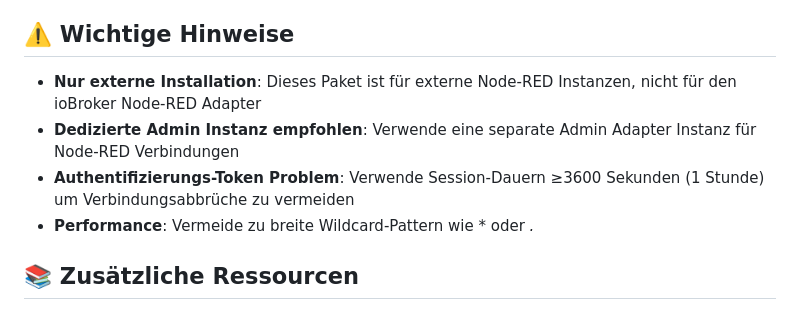
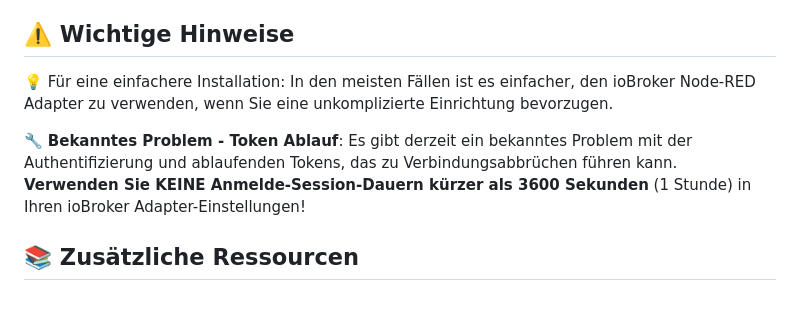
Before and after one commit to Marc-Berg/node-red-contrib-iobroker, a Markdown page: README.de.md, the part around the change. Drawn GitHub-style.

```diff
--- a/README.de.md
+++ b/README.de.md
@@ -102,10 +102,9 @@ Falls du keine dedizierte Admin Instanz verwenden möchtest:
 
 ## ⚠️ Wichtige Hinweise
 
-- **Nur externe Installation**: Dieses Paket ist für externe Node-RED Instanzen, nicht für den ioBroker Node-RED Adapter
-- **Dedizierte Admin Instanz empfohlen**: Verwende eine separate Admin Adapter Instanz für Node-RED Verbindungen
-- **Authentifizierungs-Token Problem**: Verwende Session-Dauern ≥3600 Sekunden (1 Stunde) um Verbindungsabbrüche zu vermeiden
-- **Performance**: Vermeide zu breite Wildcard-Pattern wie * oder *.*
+💡 Für eine einfachere Installation: In den meisten Fällen ist es einfacher, den ioBroker Node-RED Adapter zu verwenden, wenn Sie eine unkomplizierte Einrichtung bevorzugen.
+
+🔧 **Bekanntes Problem - Token Ablauf**: Es gibt derzeit ein bekanntes Problem mit der Authentifizierung und ablaufenden Tokens, das zu Verbindungsabbrüchen führen kann. **Verwenden Sie KEINE Anmelde-Session-Dauern kürzer als 3600 Sekunden** (1 Stunde) in Ihren ioBroker Adapter-Einstellungen!
 
 ## 📚 Zusätzliche Ressourcen
 
```
Also changed, not shown: README.md (+3 -4 lines).
